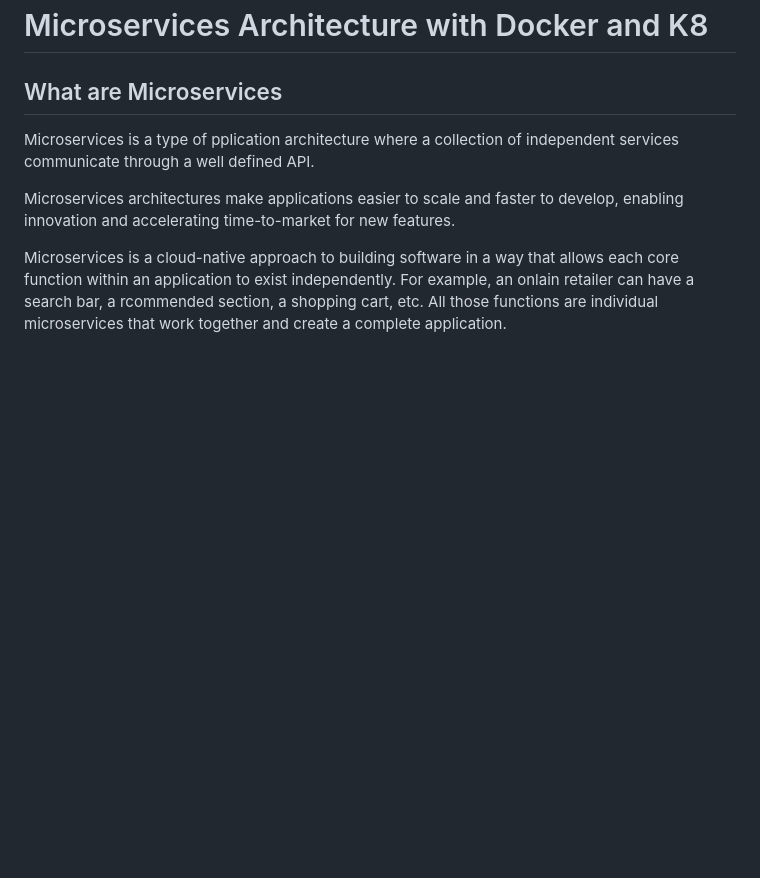
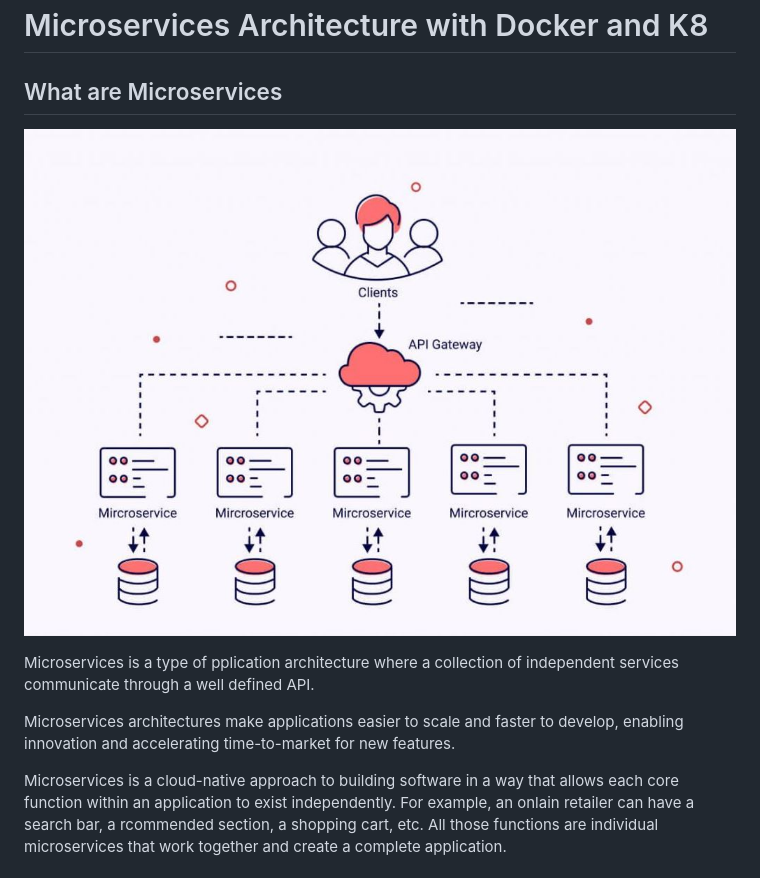
Before and after one commit to Amozaya/MicroservicesArchitecture_with_Docker_and_K8, a Markdown page: Readme.md, the part around the change. Drawn GitHub-style; pictures changed too: resources/microservices_diagram.JPG (added); blank space fills up the shorter version.

Commit message:
Add microservices diagram

```diff
--- a/Readme.md
+++ b/Readme.md
@@ -1,6 +1,8 @@
 # Microservices Architecture with Docker and K8
 
 ## What are Microservices
+
+![Microservices diagram](resources/microservices_diagram.JPG)
 
 Microservices is a type of pplication architecture where a collection of independent services communicate through a well defined API.
 
```
